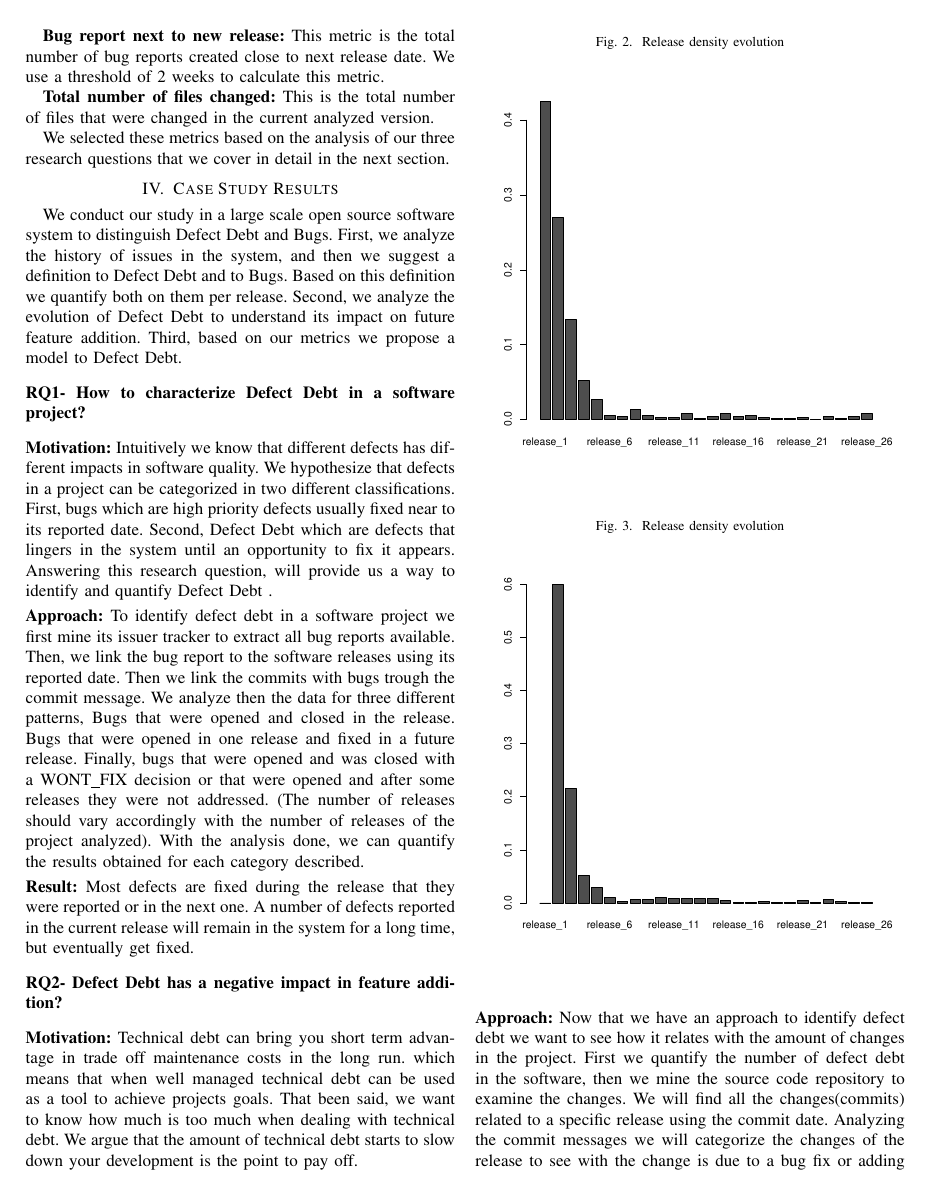
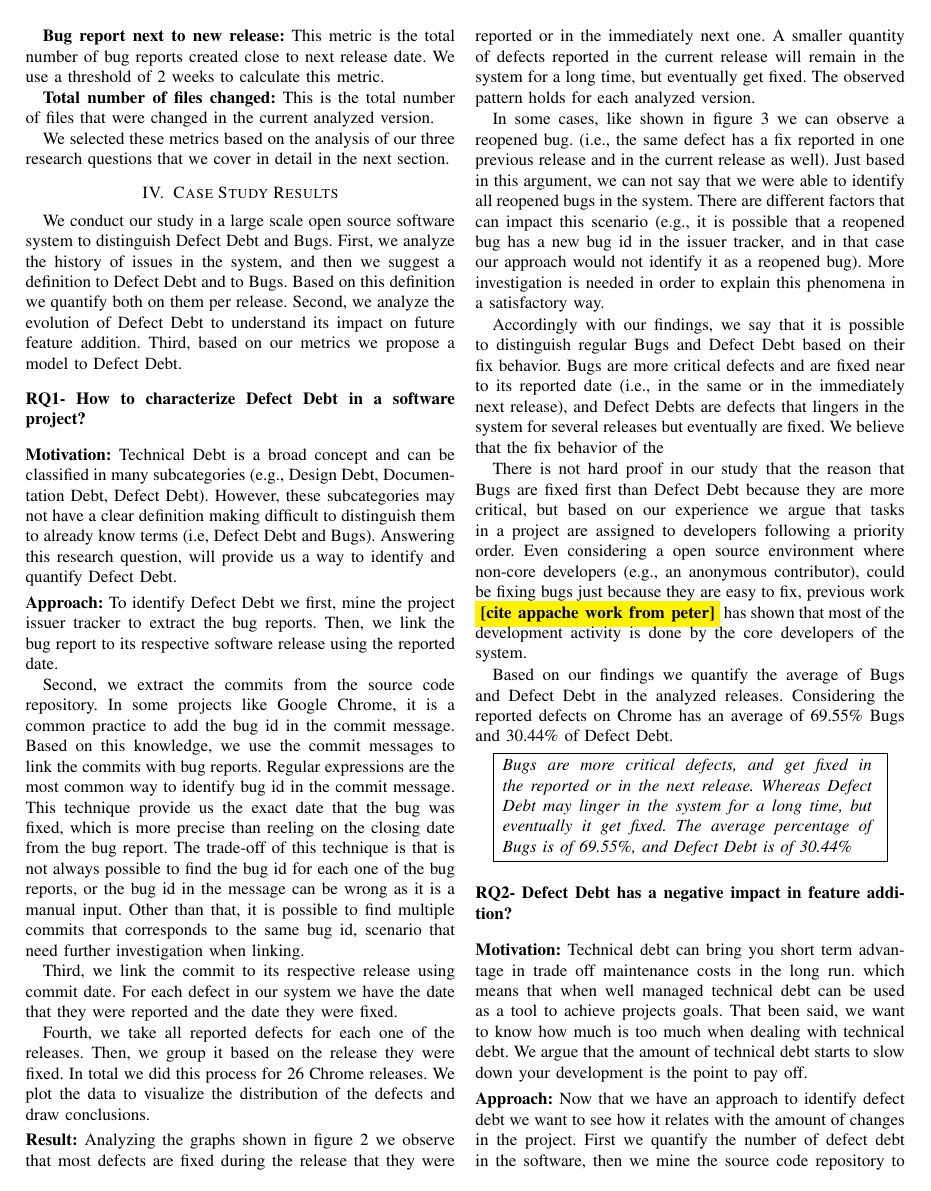
Before and after one commit to maldonado/defect_debt_paper, a LaTeX paper (main.tex, which reads results.tex): page 3 of 5. Compiled offline with pdfLaTeX.

Commit message:
research question 1

```diff
--- a/results.tex
+++ b/results.tex
@@ -4,22 +4,35 @@ We conduct our study in a large scale open source software system to distinguish
 \noindent\rqi
 \vspace{3mm}
 
-\noindent\textbf{Motivation:} Intuitively we know that different defects has different impacts in software quality. We hypothesize that defects in a project can be categorized in two different classifications. First, bugs which are high priority defects usually fixed near to its reported date. Second, Defect Debt which are defects that lingers in the system until an opportunity to fix it appears. Answering this research question, will provide us a way to identify and quantify Defect Debt .
+\noindent\textbf{Motivation:} Technical Debt is a broad concept and can be classified in many subcategories (e.g., Design Debt, Documentation Debt, Defect Debt). However, these subcategories may not have a clear definition making difficult to distinguish them to already know terms (i.e, Defect Debt and Bugs). Answering this research question, will provide us a way to identify and quantify Defect Debt.
 
 \vspace{1mm}
-\noindent\textbf{Approach:} To identify defect debt in a software project we first mine its issuer tracker to extract all bug reports available. Then, we link the bug report to the software releases using its reported date. Then we link the commits with bugs trough the commit message.  We analyze then the data for three different patterns, Bugs that were opened and closed in the release. Bugs that were opened in one release and fixed in a future release. Finally, bugs that were opened and was closed with a WONT\_FIX decision or that were opened and after some releases they were not addressed. (The number of releases should vary accordingly with the number of releases of the project analyzed). With the analysis done, we can quantify the results obtained for each category described.
+\noindent\textbf{Approach:} To identify Defect Debt we first, mine the project issuer tracker to extract the bug reports. Then, we link the bug report to its respective software release using the reported date.
+
+Second, we extract the commits from the source code repository. In some projects like Google Chrome, it is a common practice to add the bug id in the commit message. Based on this knowledge, we use the commit messages to link the commits with bug reports. Regular expressions are the most common way to identify bug id in the commit message. This technique provide us the exact date that the bug was fixed, which is more precise than reeling on the closing date from the bug report. The trade-off of this technique is that is not always possible to find the bug id for each one of the bug reports, or the bug id in the message can be wrong as it is a manual input. Other than that, it is possible to find multiple commits that corresponds to the same bug id, scenario that need further investigation when linking.
+
+Third, we link the commit to its respective release using commit date. For each defect in our system we have the date that they were reported and the date they were fixed.
+
+Fourth, we take all reported defects for each one of the releases. Then, we group it based on the release they were fixed. In total we did this process for 26 Chrome releases. We plot the data to visualize the distribution of the defects and draw conclusions.
 
 \vspace{1mm}
-\noindent\textbf{Result:} Most defects are fixed during the release that they were reported or in the next one. A number of defects reported in the current release will remain in the system for a long time, but eventually get fixed.
+\noindent\textbf{Result:} Analyzing the graphs shown in figure \ref{fig:defect_release_1} we observe that most defects are fixed during the release that they were reported or in the immediately next one. A smaller quantity of defects reported in the current release will remain in the system for a long time, but eventually get fixed. The observed pattern holds for each analyzed version.
+
+In some cases, like shown in figure \ref{fig:defect_release_6} we can observe a reopened bug. (i.e., the same defect has a fix reported in one previous release and in the current release as well). Just based in this argument, we can not say that we were able to identify all reopened bugs in the system. There are different factors that can impact this scenario (e.g., it is possible that a reopened bug has a new bug id in the issuer tracker, and in that case our approach would not identify it as a reopened bug). More investigation is needed in order to explain this phenomena in a satisfactory way.
+
+Accordingly with our findings, we say that it is possible to distinguish regular Bugs and Defect Debt based on their fix behavior. Bugs are more critical defects and are fixed near to its reported date (i.e., in the same or in the immediately next release), and Defect Debts are defects that lingers in the system for several releases but eventually are fixed. We believe that the fix behavior of the
+
+There is not hard proof in our study that the reason that Bugs are fixed first than Defect Debt because they are more critical, but based on our experience we argue that tasks in a project are assigned to developers following a priority order. Even considering a open source environment where non-core developers (e.g., an anonymous contributor), could be fixing bugs just because they are easy to fix, previous work \todo{cite appache work from peter} has shown that most of the development activity is done by the core developers of the system.
+
+Based on our findings we quantify the average of Bugs and Defect Debt in the analyzed releases. Considering the reported defects on Chrome has an average of 69.55\% Bugs and 30.44\% of Defect Debt.
+
+\conclusionbox{Bugs are more critical defects, and get fixed in the reported or in the next release. Whereas Defect Debt may linger in the system for a long time, but eventually it get fixed. The average percentage of Bugs is of 69.55\%, and Defect Debt is of 30.44\%}
 
 
 \begin{figure}[thb!]
-    \caption{Release density evolution}
-    \label{fig:release_density}
+    \caption{Fix for defects reported in release 1.}
+    \label{fig:defect_release_1}
     \includegraphics[width=90mm,scale=0.5]{figures/r1}
 \end{figure}
 
 \begin{figure}[thb!]
-    \caption{Release density evolution}
-    \label{fig:release_density}
-    \includegraphics[width=90mm,scale=0.5]{figures/r2}
```
Also changed, not shown: approach.tex (+1 -1 lines), conclusion.tex (+1 -1 lines), threats_to_validity.tex (+1 -0 lines), results.tex (3 more changed lines).
